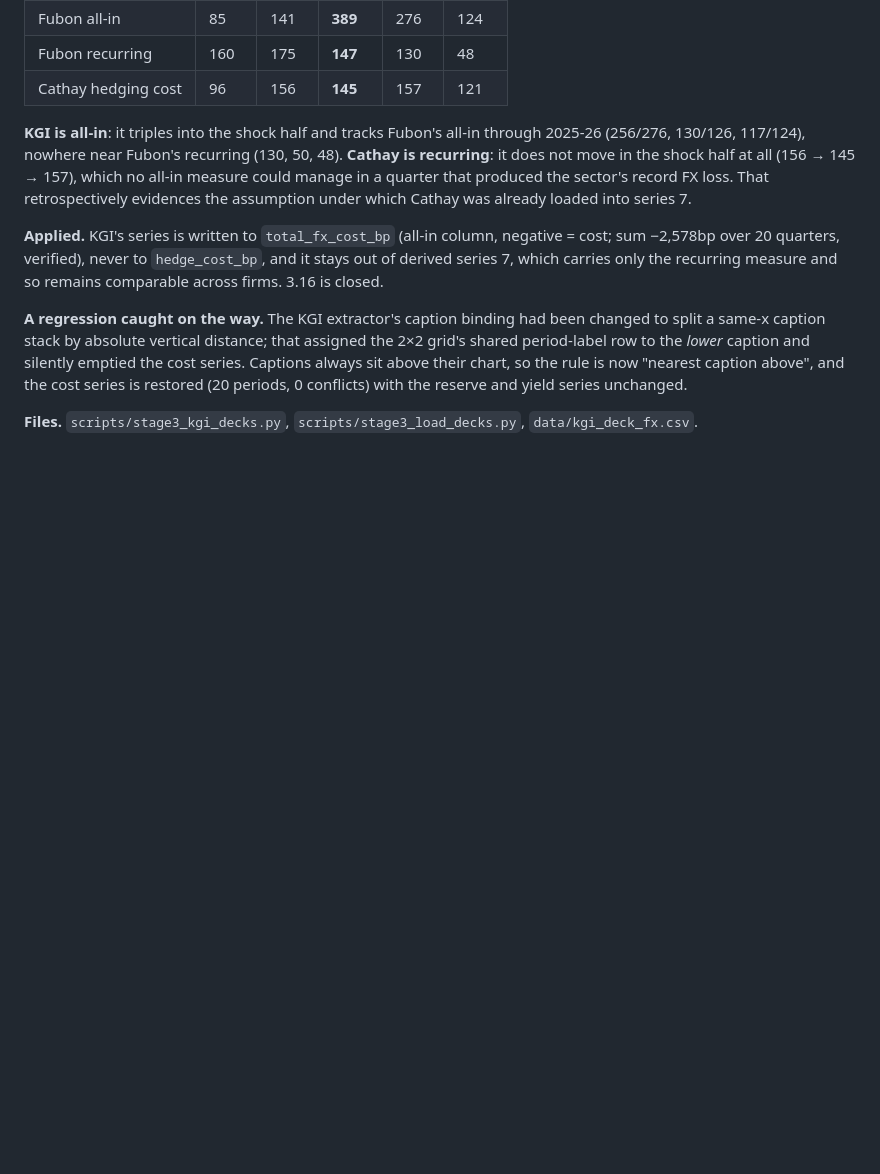
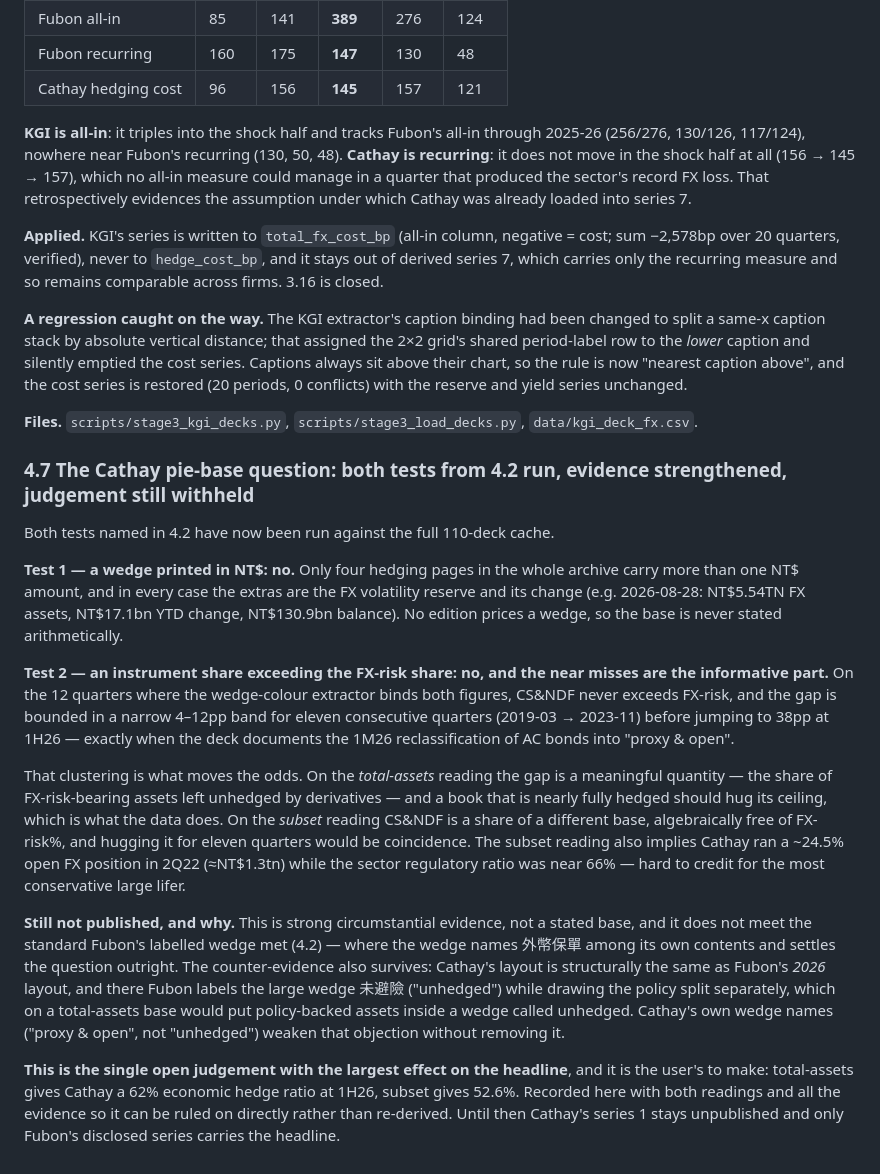
Before and after one commit to WillBtK/Taiwan-Lifers, a Markdown page: docs/decisions.md, the part around the change. Drawn GitHub-style; blank space fills up the shorter version.

Commit message:
Run both pie-base tests from 4.2 against the full deck cache
Test 1 (a wedge priced in NT$): no edition does it - the only extra NT$
amounts on any hedging page are the FX reserve and its change.

Test 2 (an instrument share exceeding the FX-risk share): never, on the
12 quarters where the wedge-colour extractor binds both - and the gap is
bounded 4-12pp for eleven consecutive quarters before jumping to 38pp
exactly when the deck documents the 1M26 AC reclassification. That
clustering favours the total-assets reading, on which the gap is a
meaningful quantity, over the subset reading, on which it would be
coincidence.

Strong circumstantial evidence, not a stated base, so the judgement is
recorded rather than taken: Cathay's series 1 stays unpublished and the
choice (62% vs 52.6% at 1H26) is laid out for the user to rule on.
decisions 4.7.

Co-Authored-By: Claude Opus 5 <noreply@anthropic.com>
Claude-Session: https://claude.ai/code/session_01U6NeEFVTAXo1Ao7VaAHCtb

```diff
--- a/docs/decisions.md
+++ b/docs/decisions.md
@@ -1619,3 +1619,46 @@ so the rule is now "nearest caption above", and the cost series is restored
 
 **Files.** `scripts/stage3_kgi_decks.py`, `scripts/stage3_load_decks.py`,
 `data/kgi_deck_fx.csv`.
+
+### 4.7 The Cathay pie-base question: both tests from 4.2 run, evidence strengthened, judgement still withheld
+
+Both tests named in 4.2 have now been run against the full 110-deck cache.
+
+**Test 1 — a wedge printed in NT$: no.** Only four hedging pages in the whole
+archive carry more than one NT$ amount, and in every case the extras are the
+FX volatility reserve and its change (e.g. 2026-08-28: NT$5.54TN FX assets,
+NT$17.1bn YTD change, NT$130.9bn balance). No edition prices a wedge, so the
+base is never stated arithmetically.
+
+**Test 2 — an instrument share exceeding the FX-risk share: no, and the near
+misses are the informative part.** On the 12 quarters where the wedge-colour
+extractor binds both figures, CS&NDF never exceeds FX-risk, and the gap is
+bounded in a narrow 4–12pp band for eleven consecutive quarters (2019-03 →
+2023-11) before jumping to 38pp at 1H26 — exactly when the deck documents the
+1M26 reclassification of AC bonds into "proxy & open".
+
+That clustering is what moves the odds. On the *total-assets* reading the gap
+is a meaningful quantity — the share of FX-risk-bearing assets left unhedged
+by derivatives — and a book that is nearly fully hedged should hug its
+ceiling, which is what the data does. On the *subset* reading CS&NDF is a
+share of a different base, algebraically free of FX-risk%, and hugging it for
+eleven quarters would be coincidence. The subset reading also implies Cathay
+ran a ~24.5% open FX position in 2Q22 (≈NT$1.3tn) while the sector regulatory
+ratio was near 66% — hard to credit for the most conservative large lifer.
+
+**Still not published, and why.** This is strong circumstantial evidence, not
+a stated base, and it does not meet the standard Fubon's labelled wedge met
+(4.2) — where the wedge names 外幣保單 among its own contents and settles the
+question outright. The counter-evidence also survives: Cathay's layout is
+structurally the same as Fubon's *2026* layout, and there Fubon labels the
+large wedge 未避險 ("unhedged") while drawing the policy split separately,
+which on a total-assets base would put policy-backed assets inside a wedge
+called unhedged. Cathay's own wedge names ("proxy & open", not "unhedged")
+weaken that objection without removing it.
+
+**This is the single open judgement with the largest effect on the
+headline**, and it is the user's to make: total-assets gives Cathay a 62%
+economic hedge ratio at 1H26, subset gives 52.6%. Recorded here with both
+readings and all the evidence so it can be ruled on directly rather than
+re-derived. Until then Cathay's series 1 stays unpublished and only Fubon's
+disclosed series carries the headline.
```
